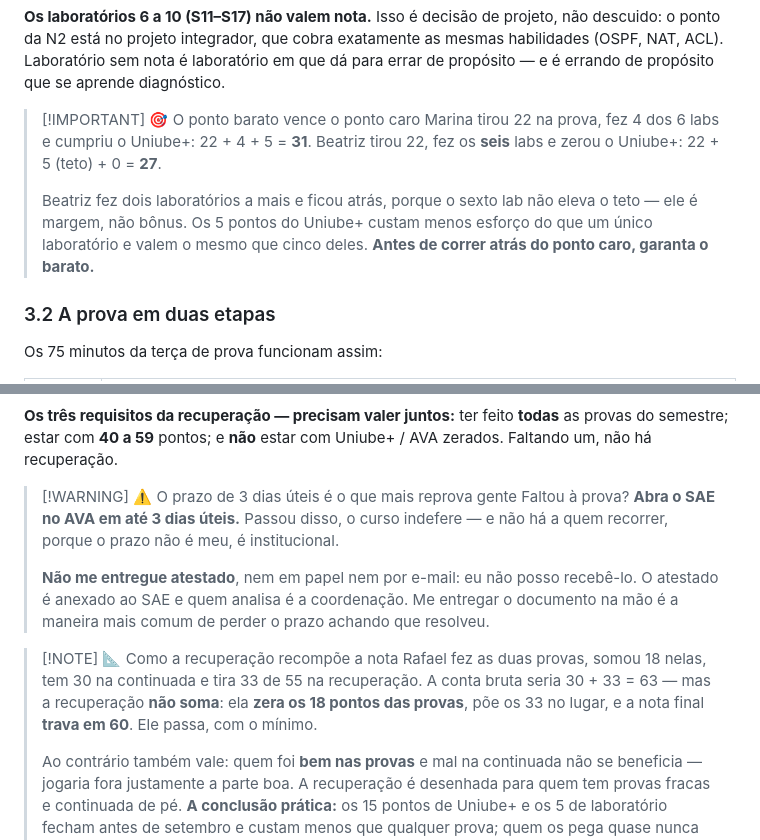
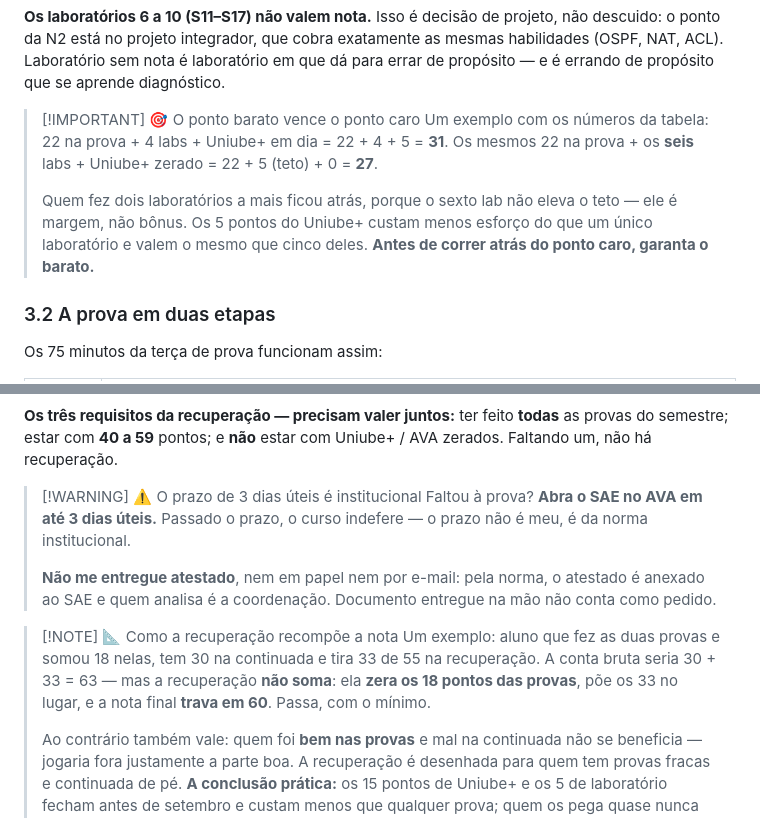
Before and after one commit to rofilho/redes2, a Markdown page: content/Plano de Ensino e Contrato.md, 2 parts joined by grey strips. Drawn GitHub-style.

```diff
--- a/content/Plano de Ensino e Contrato.md
+++ b/content/Plano de Ensino e Contrato.md
@@ -154,9 +154,9 @@ Aprovação: **≥ 60 pontos** e **frequência ≥ 75%**.
 **Os laboratórios 6 a 10 (S11–S17) não valem nota.** Isso é decisão de projeto, não descuido: o ponto da N2 está no projeto integrador, que cobra exatamente as mesmas habilidades (OSPF, NAT, ACL). Laboratório sem nota é laboratório em que dá para errar de propósito — e é errando de propósito que se aprende diagnóstico.
 
 > [!IMPORTANT] 🎯 O ponto barato vence o ponto caro
-> Marina tirou 22 na prova, fez 4 dos 6 labs e cumpriu o Uniube+: 22 + 4 + 5 = **31**. Beatriz tirou 22, fez os **seis** labs e zerou o Uniube+: 22 + 5 (teto) + 0 = **27**.
+> Um exemplo com os números da tabela: 22 na prova + 4 labs + Uniube+ em dia = 22 + 4 + 5 = **31**. Os mesmos 22 na prova + os **seis** labs + Uniube+ zerado = 22 + 5 (teto) + 0 = **27**.
 >
-> Beatriz fez dois laboratórios a mais e ficou atrás, porque o sexto lab não eleva o teto — ele é margem, não bônus. Os 5 pontos do Uniube+ custam menos esforço do que um único laboratório e valem o mesmo que cinco deles. **Antes de correr atrás do ponto caro, garanta o barato.**
+> Quem fez dois laboratórios a mais ficou atrás, porque o sexto lab não eleva o teto — ele é margem, não bônus. Os 5 pontos do Uniube+ custam menos esforço do que um único laboratório e valem o mesmo que cinco deles. **Antes de correr atrás do ponto caro, garanta o barato.**
 
 ### 3.2 A prova em duas etapas
 
@@ -203,13 +203,13 @@ São dois mecanismos diferentes, com regras diferentes. Confundi-los custa o pra
 
 **Os três requisitos da recuperação — precisam valer juntos:** ter feito **todas** as provas do semestre; estar com **40 a 59** pontos; e **não** estar com Uniube+ / AVA zerados. Faltando um, não há recuperação.
 
-> [!WARNING] ⚠️ O prazo de 3 dias úteis é o que mais reprova gente
-> Faltou à prova? **Abra o SAE no AVA em até 3 dias úteis.** Passou disso, o curso indefere — e não há a quem recorrer, porque o prazo não é meu, é institucional.
+> [!WARNING] ⚠️ O prazo de 3 dias úteis é institucional
+> Faltou à prova? **Abra o SAE no AVA em até 3 dias úteis.** Passado o prazo, o curso indefere — o prazo não é meu, é da norma institucional.
 >
-> **Não me entregue atestado**, nem em papel nem por e-mail: eu não posso recebê-lo. O atestado é anexado ao SAE e quem analisa é a coordenação. Me entregar o documento na mão é a maneira mais comum de perder o prazo achando que resolveu.
+> **Não me entregue atestado**, nem em papel nem por e-mail: pela norma, o atestado é anexado ao SAE e quem analisa é a coordenação. Documento entregue na mão não conta como pedido.
 
 > [!NOTE] 📐 Como a recuperação recompõe a nota
-> Rafael fez as duas provas, somou 18 nelas, tem 30 na continuada e tira 33 de 55 na recuperação. A conta bruta seria 30 + 33 = 63 — mas a recuperação **não soma**: ela **zera os 18 pontos das provas**, põe os 33 no lugar, e a nota final **trava em 60**. Ele passa, com o mínimo.
+> Um exemplo: aluno que fez as duas provas e somou 18 nelas, tem 30 na continuada e tira 33 de 55 na recuperação. A conta bruta seria 30 + 33 = 63 — mas a recuperação **não soma**: ela **zera os 18 pontos das provas**, põe os 33 no lugar, e a nota final **trava em 60**. Passa, com o mínimo.
 >
 > Ao contrário também vale: quem foi **bem nas provas** e mal na continuada não se beneficia — jogaria fora justamente a parte boa. A recuperação é desenhada para quem tem provas fracas e continuada de pé. **A conclusão prática:** os 15 pontos de Uniube+ e os 5 de laboratório fecham antes de setembro e custam menos que qualquer prova; quem os pega quase nunca cai na faixa dos 40–59 — e quem chega lá com o AVA zerado **nem direito à recuperação tem**.
 
```
Also changed, not shown: content/Aula 01 - Plano de Ensino e Contrato da Disciplina.md (+8 -8 lines).
